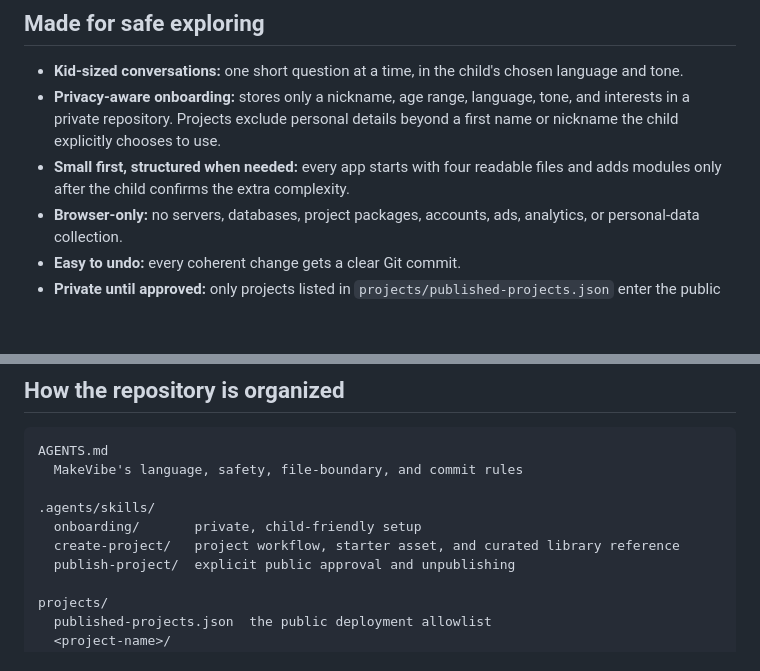
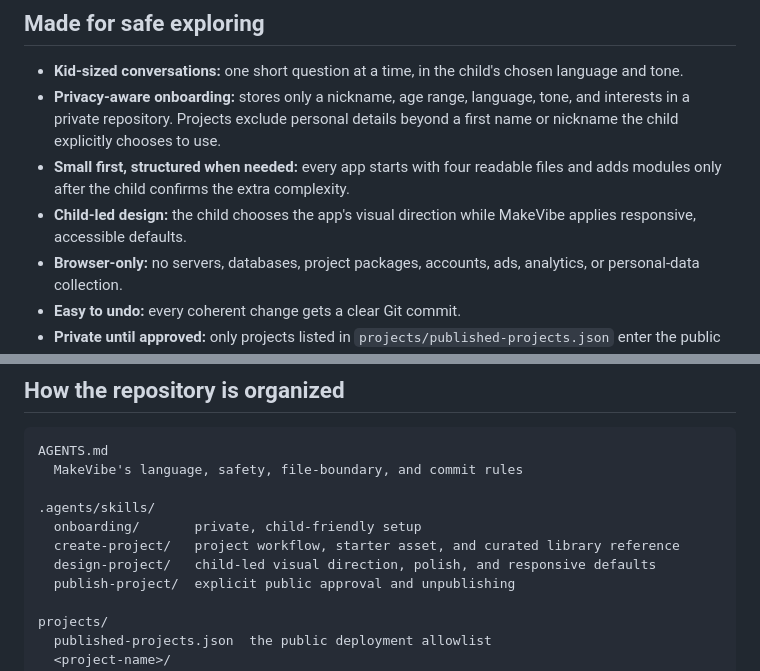
Before and after one commit to sinedied/makevibe, a Markdown page: README.md, 2 parts joined by grey strips. Rendered like a GitHub page; blank space fills up the shorter version.

Commit message:
feat: add MakeVibe design skill

```diff
--- a/README.md
+++ b/README.md
@@ -25,6 +25,8 @@ is plain HTML, CSS, and JavaScript, so it stays easy to inspect, understand, and
   name or nickname the child explicitly chooses to use.
 - **Small first, structured when needed:** every app starts with four readable files and
   adds modules only after the child confirms the extra complexity.
+- **Child-led design:** the child chooses the app's visual direction while MakeVibe
+  applies responsive, accessible defaults.
 - **Browser-only:** no servers, databases, project packages, accounts, ads, analytics, or
   personal-data collection.
 - **Easy to undo:** every coherent change gets a clear Git commit.
@@ -130,6 +132,7 @@ AGENTS.md
 .agents/skills/
   onboarding/       private, child-friendly setup
   create-project/   project workflow, starter asset, and curated library reference
+  design-project/   child-led visual direction, polish, and responsive defaults
   publish-project/  explicit public approval and unpublishing
 
 projects/
```
Also changed, not shown: 2 other files.
